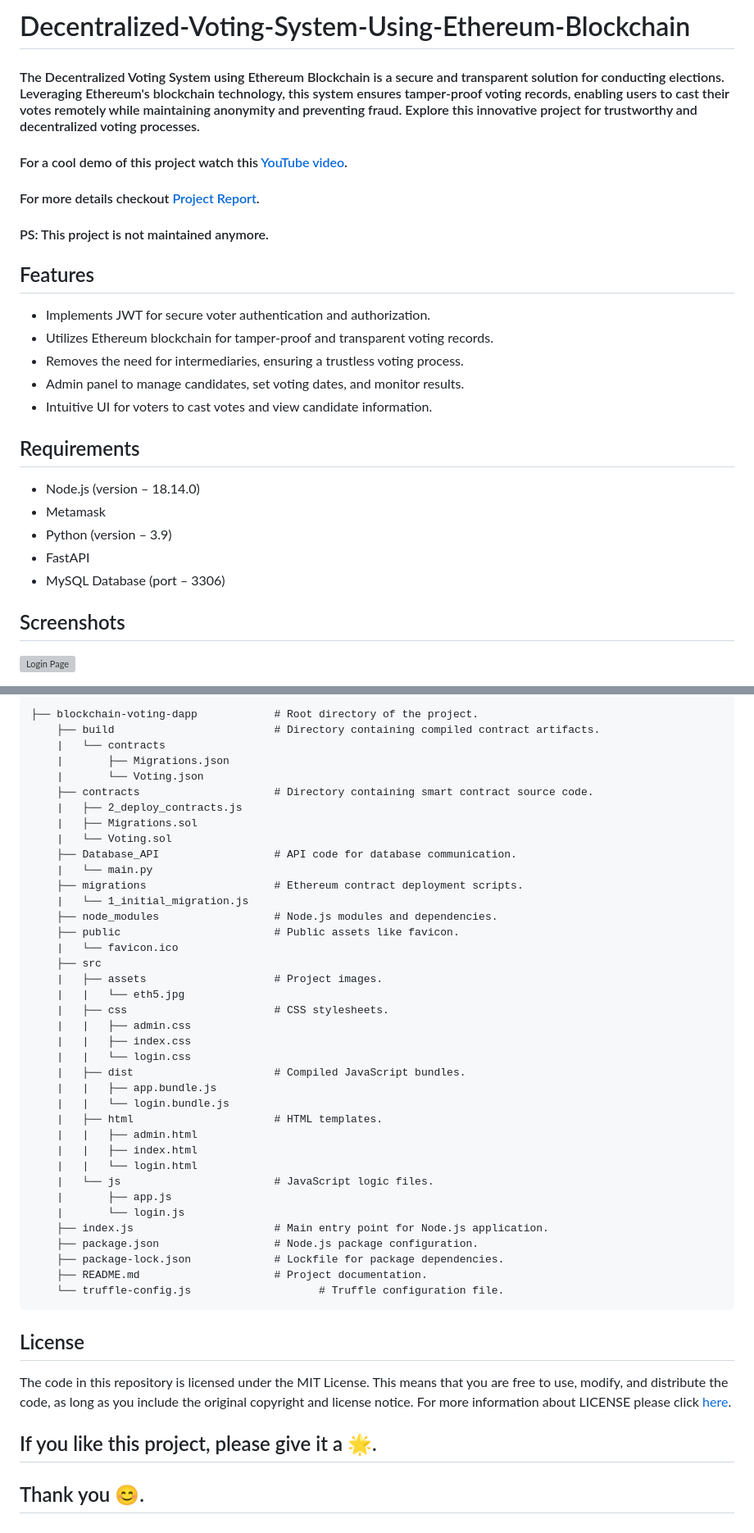
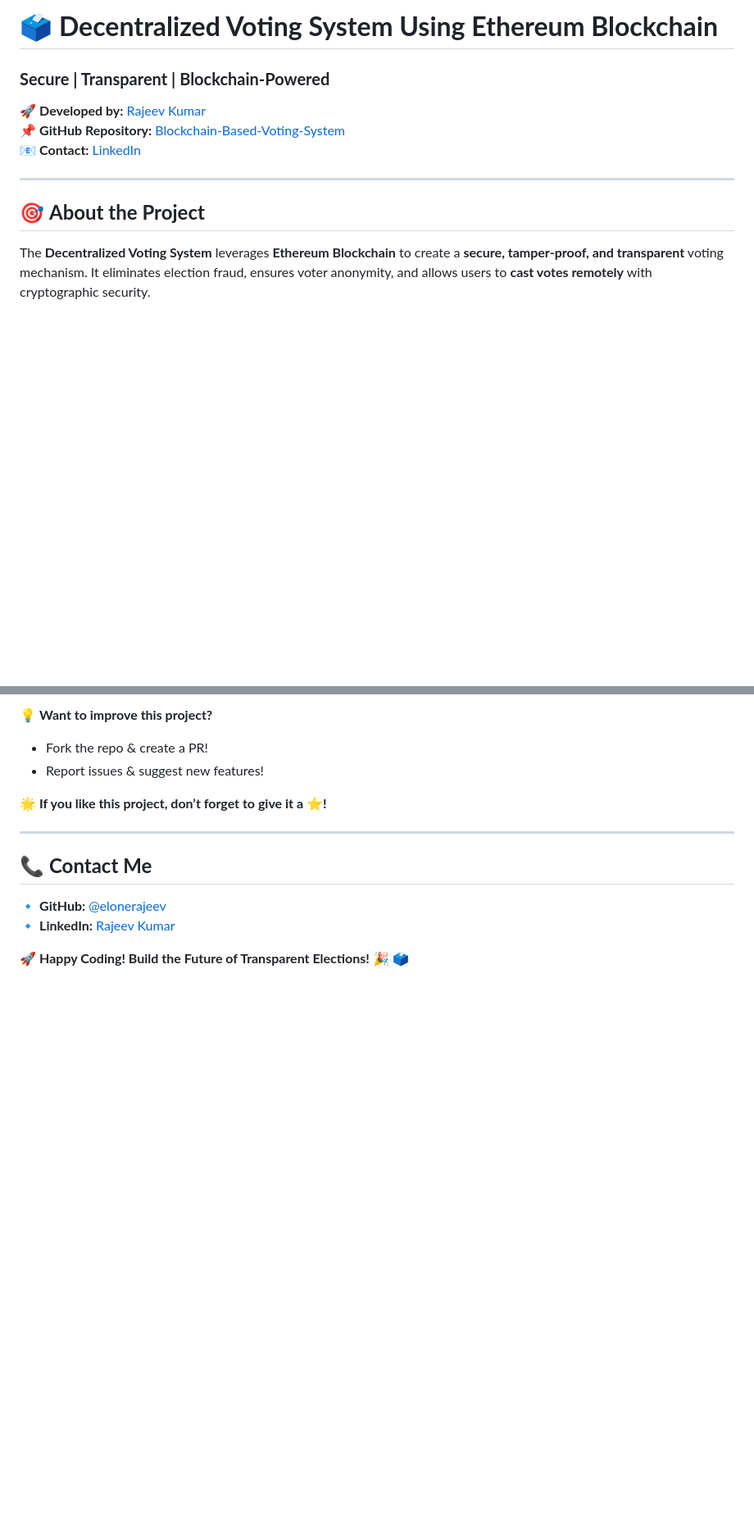
Before and after one commit to elonerajeev/Blockchain-Based-Voting-System, a Markdown page: README.md, 2 parts joined by grey strips. Shown at 82% size. Drawn GitHub-style; blank space fills up the shorter version; grey boxes are pictures that could not be loaded.

```diff
--- a/README.md
+++ b/README.md
@@ -1,25 +1,14 @@
-# Decentralized-Voting-System-Using-Ethereum-Blockchain
+# 🗳️ **Decentralized Voting System Using Ethereum Blockchain**
 
-#### The Decentralized Voting System using Ethereum Blockchain is a secure and transparent solution for conducting elections. Leveraging Ethereum's blockchain technology, this system ensures tamper-proof voting records, enabling users to cast their votes remotely while maintaining anonymity and preventing fraud. Explore this innovative project for trustworthy and decentralized voting processes.
-#### For a cool demo of this project watch this [YouTube video](https://www.youtube.com/watch?v=a5CJ70D2P-E).
-#### For more details checkout [Project Report](https://github.com/Krish-Depani/Decentralized-Voting-System-Using-Ethereum-Blockchain/blob/main/Project%20Report%20github.pdf).
-#### PS: This project is not maintained anymore.
+### **Secure | Transparent | Blockchain-Powered**
 
-## Features
--  Implements JWT for secure voter authentication and authorization.
--  Utilizes Ethereum blockchain for tamper-proof and transparent voting records.
--  Removes the need for intermediaries, ensuring a trustless voting process.
--  Admin panel to manage candidates, set voting dates, and monitor results.
--  Intuitive UI for voters to cast votes and view candidate information.
+🚀 **Developed by:** [Rajeev Kumar](https://github.com/elonerajeev)
+📌 **GitHub Repository:** [Blockchain-Based-Voting-System](https://github.com/elonerajeev/Blockchain-Based-Voting-System)
+📧 **Contact:** [LinkedIn](https://www.linkedin.com/in/rajeev-kumar-2209b1243)
 
-## Requirements
-- Node.js (version – 18.14.0)
-- Metamask
-- Python (version – 3.9)
-- FastAPI
-- MySQL Database (port – 3306)
+---
 
-## Screenshots
+## 🎯 **About the Project**
 
-![Login Page](https://github.com/Krish-Depani/Decentralized-Voting-System-Using-Ethereum-Blockchain/blob/main/public/login%20ss.png)
+The **Decentralized Voting System** leverages **Ethereum Blockchain** to create a **secure, tamper-proof, and transparent** voting mechanism. It eliminates election fraud, ensures voter anonymity, and allows users to **cast votes remotely** with cryptographic security.
 
@@ -116,46 +172,15 @@ For more info about usage checkout [YouTube video](https://www.youtube.com/watch
 
-    ├── blockchain-voting-dapp            # Root directory of the project.
-        ├── build                         # Directory containing compiled contract artifacts.
-        |   └── contracts
-        |       ├── Migrations.json
-        |       └── Voting.json
-        ├── contracts                     # Directory containing smart contract source code.
-        |   ├── 2_deploy_contracts.js
-        |   ├── Migrations.sol
-        |   └── Voting.sol
-        ├── Database_API                  # API code for database communication.
-        |   └── main.py
-        ├── migrations                    # Ethereum contract deployment scripts.
-        |   └── 1_initial_migration.js
-        ├── node_modules                  # Node.js modules and dependencies.
-        ├── public                        # Public assets like favicon.
-        |   └── favicon.ico
-        ├── src
-        |   ├── assets                    # Project images.
-        |   |   └── eth5.jpg
-        |   ├── css                       # CSS stylesheets.
-        |   |   ├── admin.css
-        |   |   ├── index.css
-        |   |   └── login.css
-        |   ├── dist                      # Compiled JavaScript bundles.
-        |   |   ├── app.bundle.js
-        |   |   └── login.bundle.js
-        |   ├── html                      # HTML templates.
-        |   |   ├── admin.html
-        |   |   ├── index.html
-        |   |   └── login.html
-        |   └── js                        # JavaScript logic files.
-        |       ├── app.js
-        |       └── login.js
-        ├── index.js                      # Main entry point for Node.js application.
-        ├── package.json                  # Node.js package configuration.
-        ├── package-lock.json             # Lockfile for package dependencies.
-        ├── README.md                     # Project documentation.
-        └── truffle-config.js                    # Truffle configuration file.
+💡 **Want to improve this project?**
+- Fork the repo & create a PR!
+- Report issues & suggest new features!
 
-## License
+🌟 **If you like this project, don’t forget to give it a ⭐!**
 
-The code in this repository is licensed under the MIT License. This means that you are free to use, modify, and distribute the code, as long as you include the original copyright and license notice. For more information about LICENSE please click [here](https://github.com/Krish-Depani/Decentralized-Voting-System-Using-Ethereum-Blockchain/blob/main/LICENSE).
+---
 
-## If you like this project, please give it a 🌟.
-## Thank you 😊.
+## 📞 **Contact Me**
+
+🔹 **GitHub:** [@elonerajeev](https://github.com/elonerajeev)
+🔹 **LinkedIn:** [Rajeev Kumar](https://www.linkedin.com/in/rajeev-kumar-2209b1243)
+
+🚀 **Happy Coding! Build the Future of Transparent Elections!** 🎉 🗳️
```
Also changed, not shown: other parts of README.md (+119 -52 lines).
